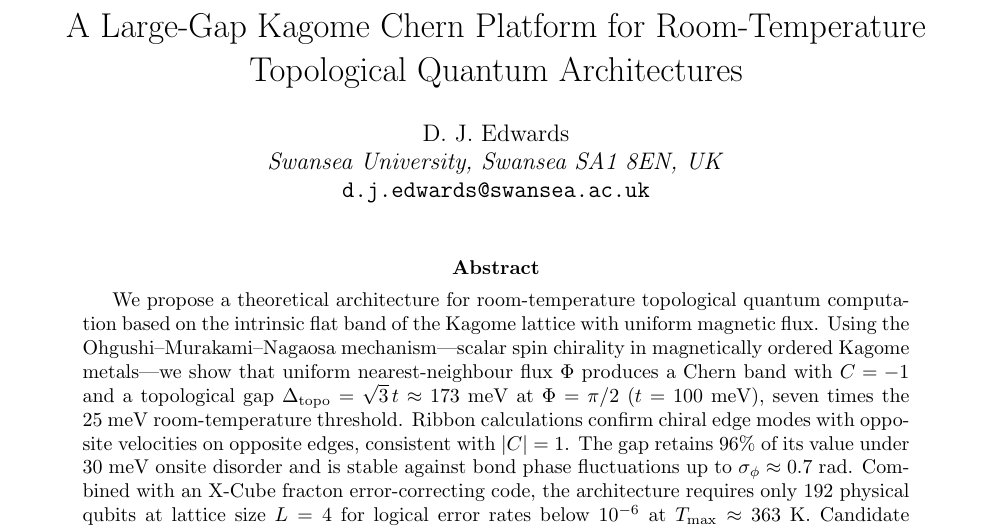
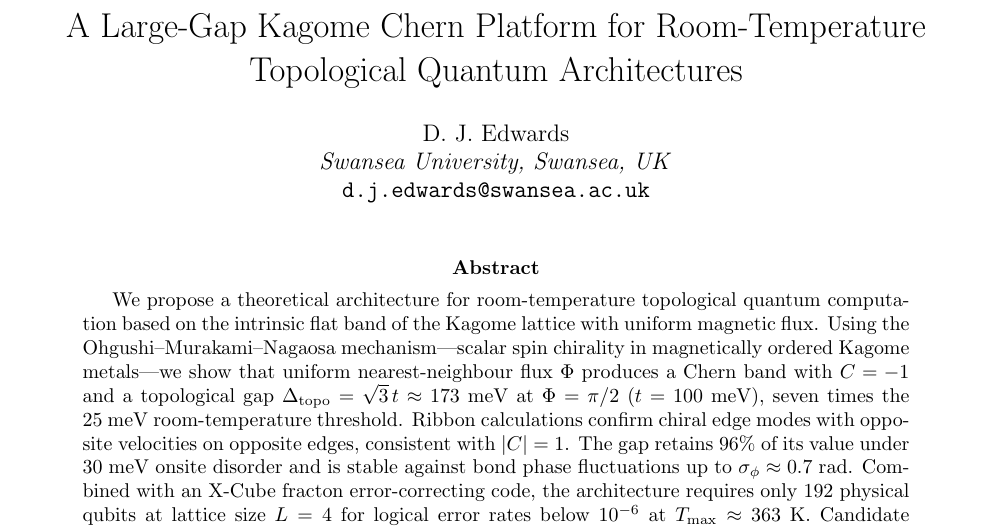
Before and after one commit to DarrenEdwards111/Kagome-Chern-Platform, a LaTeX paper (kagome-chern-platform.tex): part of page 1 of 9, cut so that both start at the same text. Compiled offline with pdfLaTeX.

Commit message:
Remove postcode

```diff
--- a/kagome-chern-platform.tex
+++ b/kagome-chern-platform.tex
@@ -25,7 +25,7 @@
 
 \title{A Large-Gap Kagome Chern Platform for Room-Temperature Topological Quantum Architectures}
 \author{D.~J.~Edwards\\
-\textit{Swansea University, Swansea SA1 8EN, UK}\\
+\textit{Swansea University, Swansea, UK}\\
 \texttt{d.j.edwards@swansea.ac.uk}}
 \date{}
 
```
Also changed, not shown: kagome-chern-platform.pdf.
